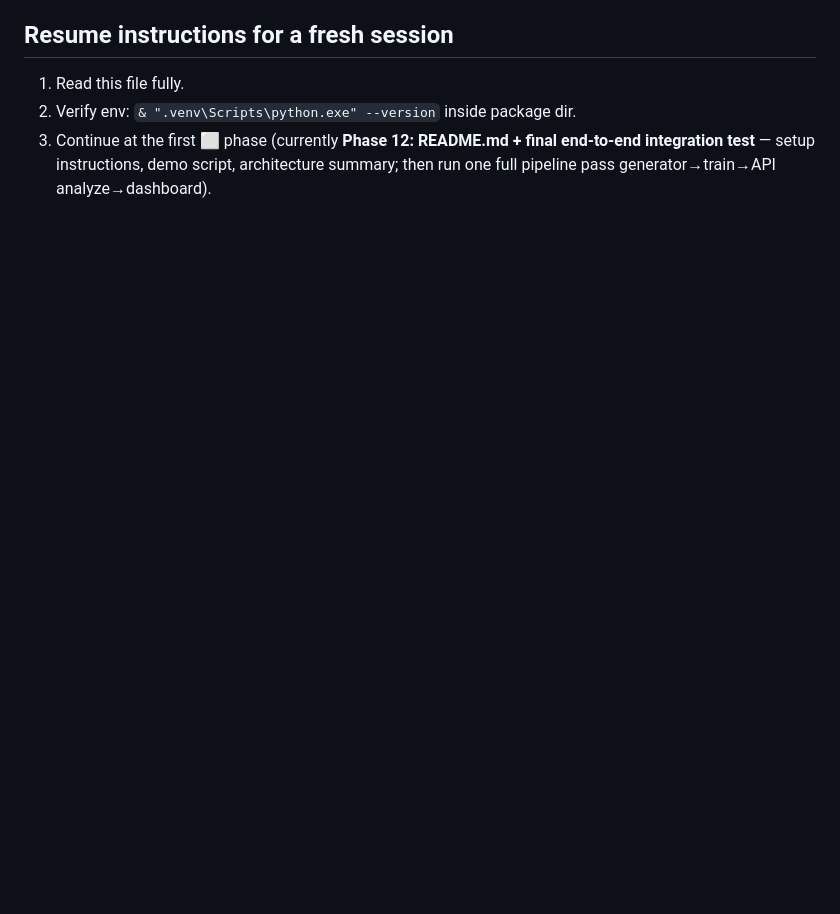
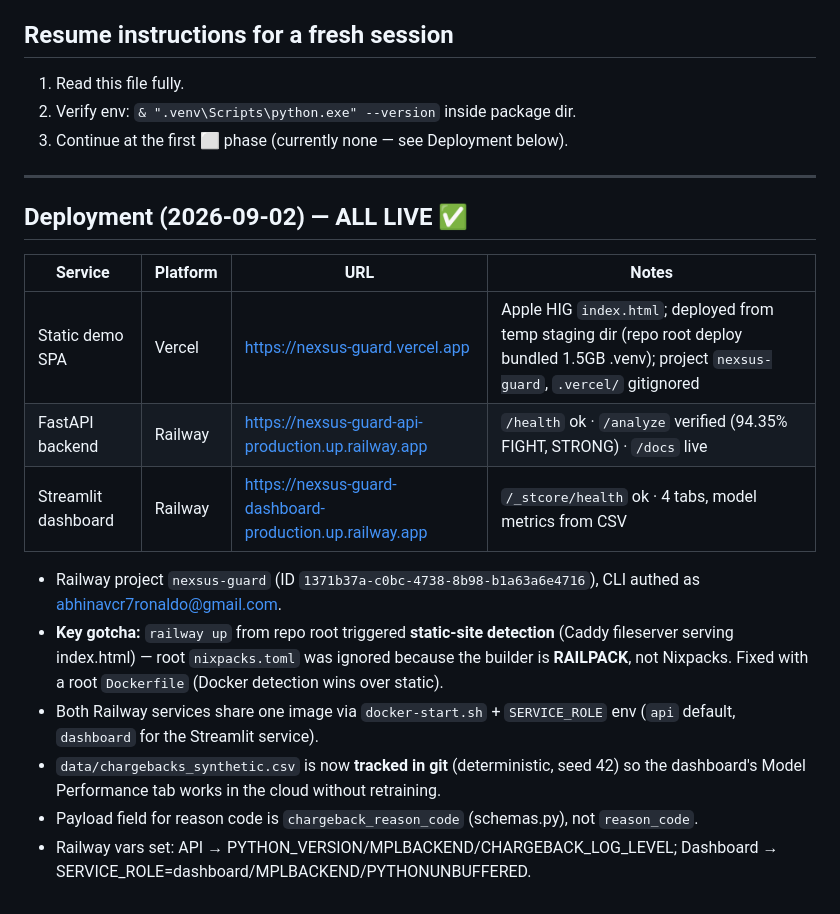
Before and after one commit to abhinav2050790/Nexsus.Guard-project, a Markdown page: SESSION_HANDOFF.md, the part around the change. GitHub-like rendering; blank space fills up the shorter version.

Commit message:
docs: record production deployment (Vercel SPA + Railway API/dashboard) in SESSION_HANDOFF

```diff
--- a/SESSION_HANDOFF.md
+++ b/SESSION_HANDOFF.md
@@ -181,4 +181,21 @@ $env:PYTHONIOENCODING='utf-8'; .\.venv\Scripts\python.exe run_training.py  # ret
 
 1. Read this file fully.
 2. Verify env: `& ".venv\Scripts\python.exe" --version` inside package dir.
-3. Continue at the first ⬜ phase (currently **Phase 12: README.md + final end-to-end integration test** — setup instructions, demo script, architecture summary; then run one full pipeline pass generator→train→API analyze→dashboard).
+3. Continue at the first ⬜ phase (currently none — see Deployment below).
+
+---
+
+## Deployment (2026-09-02) — ALL LIVE ✅
+
+| Service | Platform | URL | Notes |
+|---|---|---|---|
+| Static demo SPA | Vercel | https://nexsus-guard.vercel.app | Apple HIG `index.html`; deployed from temp staging dir (repo root deploy bundled 1.5GB .venv); project `nexsus-guard`, `.vercel/` gitignored |
+| FastAPI backend | Railway | https://nexsus-guard-api-production.up.railway.app | `/health` ok · `/analyze` verified (94.35% FIGHT, STRONG) · `/docs` live |
+| Streamlit dashboard | Railway | https://nexsus-guard-dashboard-production.up.railway.app | `/_stcore/health` ok · 4 tabs, model metrics from CSV |
+
+- Railway project `nexsus-guard` (ID `1371b37a-c0bc-4738-8b98-b1a63a6e4716`), CLI authed as abhinavcr7ronaldo@gmail.com.
+- **Key gotcha:** `railway up` from repo root triggered **static-site detection** (Caddy fileserver serving index.html) — root `nixpacks.toml` was ignored because the builder is **RAILPACK**, not Nixpacks. Fixed with a root `Dockerfile` (Docker detection wins over static).
+- Both Railway services share one image via `docker-start.sh` + `SERVICE_ROLE` env (`api` default, `dashboard` for the Streamlit service).
+- `data/chargebacks_synthetic.csv` is now **tracked in git** (deterministic, seed 42) so the dashboard's Model Performance tab works in the cloud without retraining.
+- Payload field for reason code is `chargeback_reason_code` (schemas.py), not `reason_code`.
+- Railway vars set: API → PYTHON_VERSION/MPLBACKEND/CHARGEBACK_LOG_LEVEL; Dashboard → SERVICE_ROLE=dashboard/MPLBACKEND/PYTHONUNBUFFERED.
```
